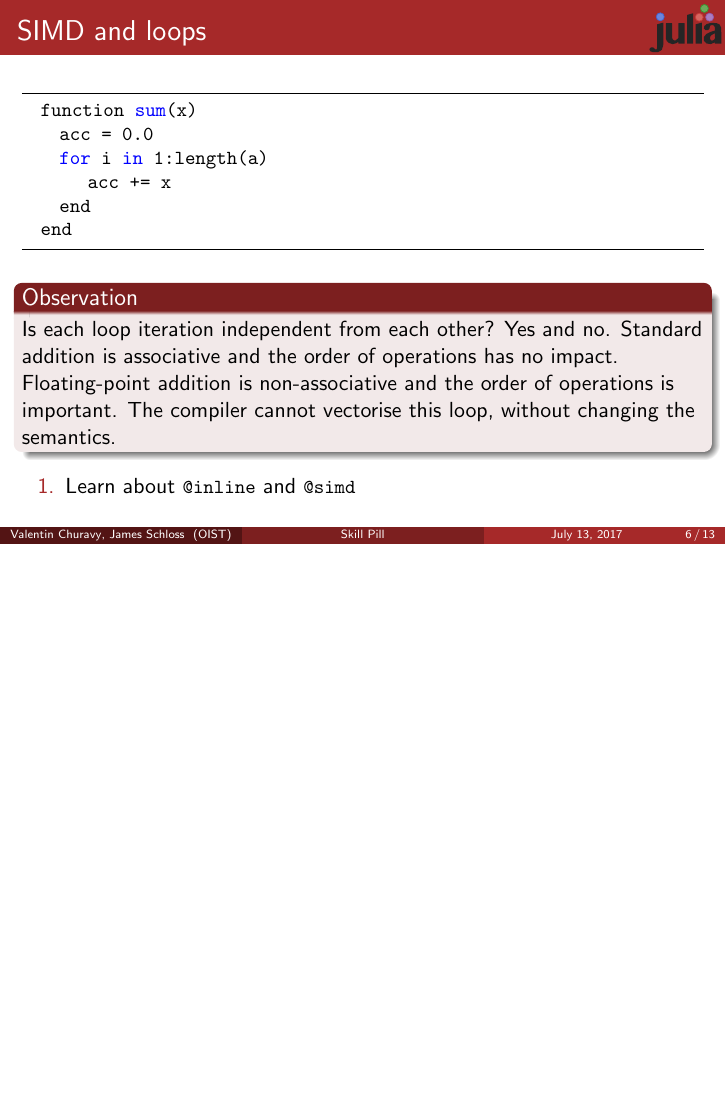
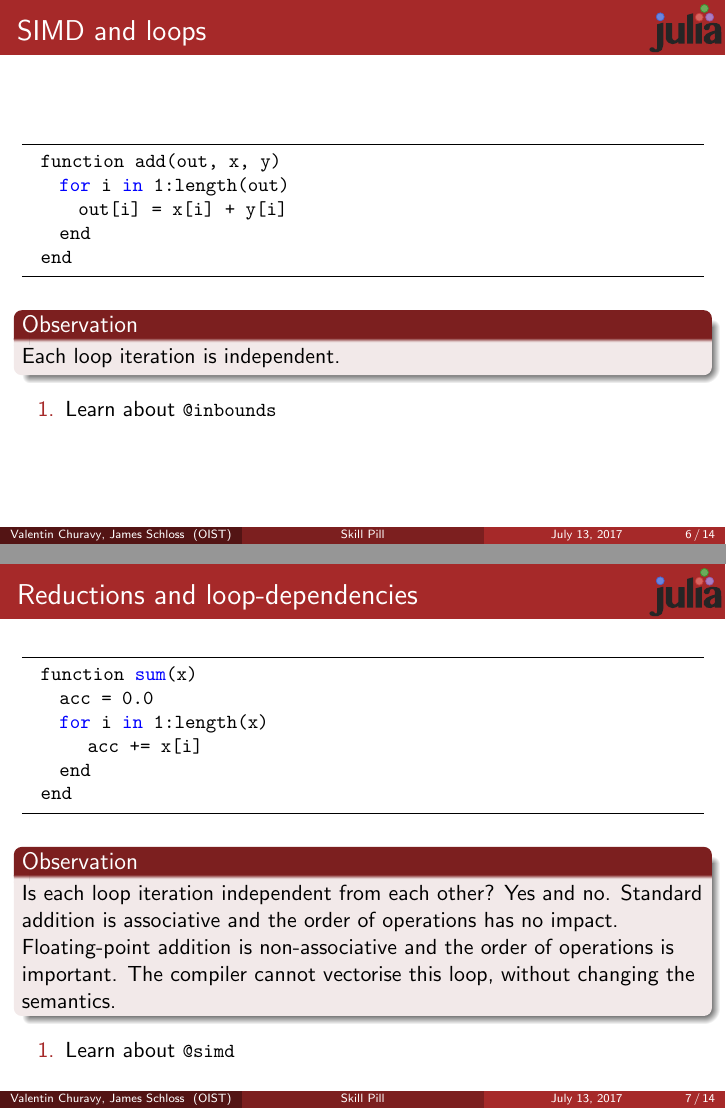
Before and after one commit to vchuravy/skillpill-julia, LaTeX slides (slides/day4.tex): page 7 of 14 before the commit and pages 7 and 8 of 15 after it, the two joined at a grey line, the shorter picture padded with empty space. Compiled offline with pdfLaTeX.

Commit message:
add previous example back in

```diff
--- a/slides/day4.tex
+++ b/slides/day4.tex
@@ -153,10 +153,26 @@ Okinawa Institute of Science and Technology \\ % Your institution for the title
 
 \begin{frame}[fragile]{SIMD and loops}
   \begin{lstlisting}
+  function add(out, x, y)
+    for i in 1:length(out)
+      out[i] = x[i] + y[i]
+    end
+  end
+  \end{lstlisting}
+
+  \begin{block}{Observation}
+    Each loop iteration is independent.
+  \end{block}
+  \begin{enumerate}
+    \item Learn about \lstinline{@inbounds}
+  \end{enumerate}
+\end{frame}
+\begin{frame}[fragile]{Reductions and loop-dependencies}
+  \begin{lstlisting}
   function sum(x)
     acc = 0.0
-    for i in 1:length(a)
-       acc += x
+    for i in 1:length(x)
+       acc += x[i]
     end
   end
   \end{lstlisting}
@@ -167,7 +183,7 @@ Okinawa Institute of Science and Technology \\ % Your institution for the title
     The compiler cannot vectorise this loop, without changing the semantics.
   \end{block}
   \begin{enumerate}
-    \item Learn about \lstinline{@inline} and \lstinline{@simd}
+    \item Learn about \lstinline{@simd}
   \end{enumerate}
 \end{frame}
 \begin{frame}[fragile]{Explicit SIMD}
```
Also changed, not shown: slides/day4.pdf.
